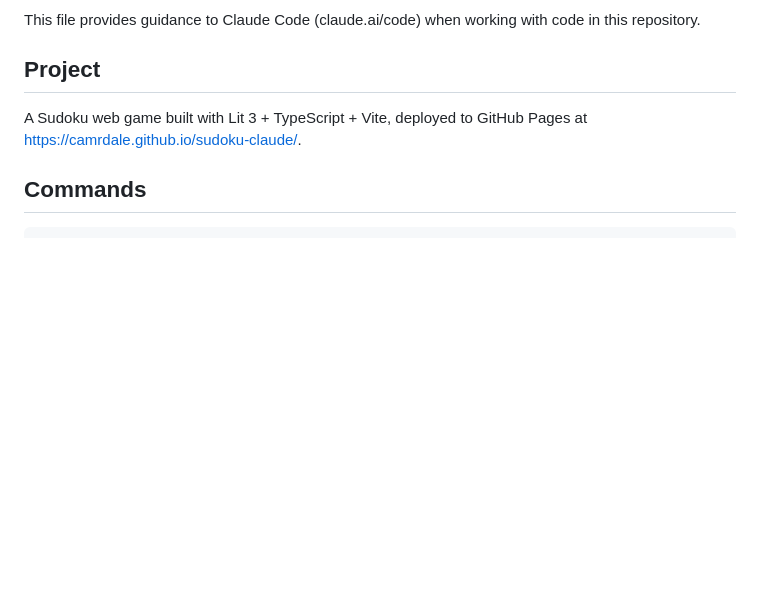
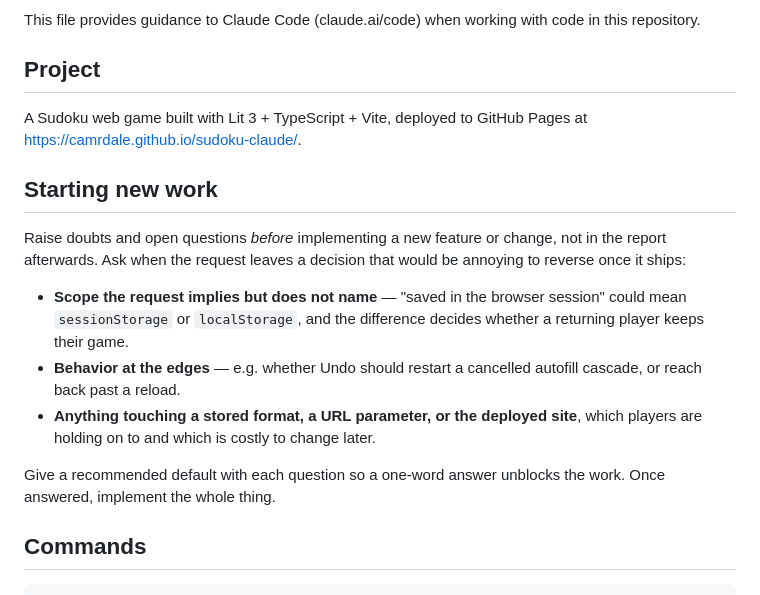
Before and after one commit to camrdale/sudoku-claude, a Markdown page: CLAUDE.md, the part around the change. GitHub-like rendering; blank space fills up the shorter version.

Commit message:
Ask before building, not after
Two decisions in recent work were made unilaterally and only flagged in
the report afterwards: sessionStorage vs localStorage for saved progress,
and whether Undo should restart a cancelled autofill cascade. Both were
cheap to ask about and would have been annoying to reverse once shipped.

Co-Authored-By: Claude Opus 5 <noreply@anthropic.com>
Claude-Session: https://claude.ai/code/session_01BL2wSb8i5R79n8FZsMcNFK

```diff
--- a/CLAUDE.md
+++ b/CLAUDE.md
@@ -5,6 +5,16 @@ This file provides guidance to Claude Code (claude.ai/code) when working with co
 ## Project
 
 A Sudoku web game built with Lit 3 + TypeScript + Vite, deployed to GitHub Pages at https://camrdale.github.io/sudoku-claude/.
+
+## Starting new work
+
+Raise doubts and open questions *before* implementing a new feature or change, not in the report afterwards. Ask when the request leaves a decision that would be annoying to reverse once it ships:
+
+- **Scope the request implies but does not name** — "saved in the browser session" could mean `sessionStorage` or `localStorage`, and the difference decides whether a returning player keeps their game.
+- **Behavior at the edges** — e.g. whether Undo should restart a cancelled autofill cascade, or reach back past a reload.
+- **Anything touching a stored format, a URL parameter, or the deployed site**, which players are holding on to and which is costly to change later.
+
+Give a recommended default with each question so a one-word answer unblocks the work. Once answered, implement the whole thing.
 
 ## Commands
 
```
